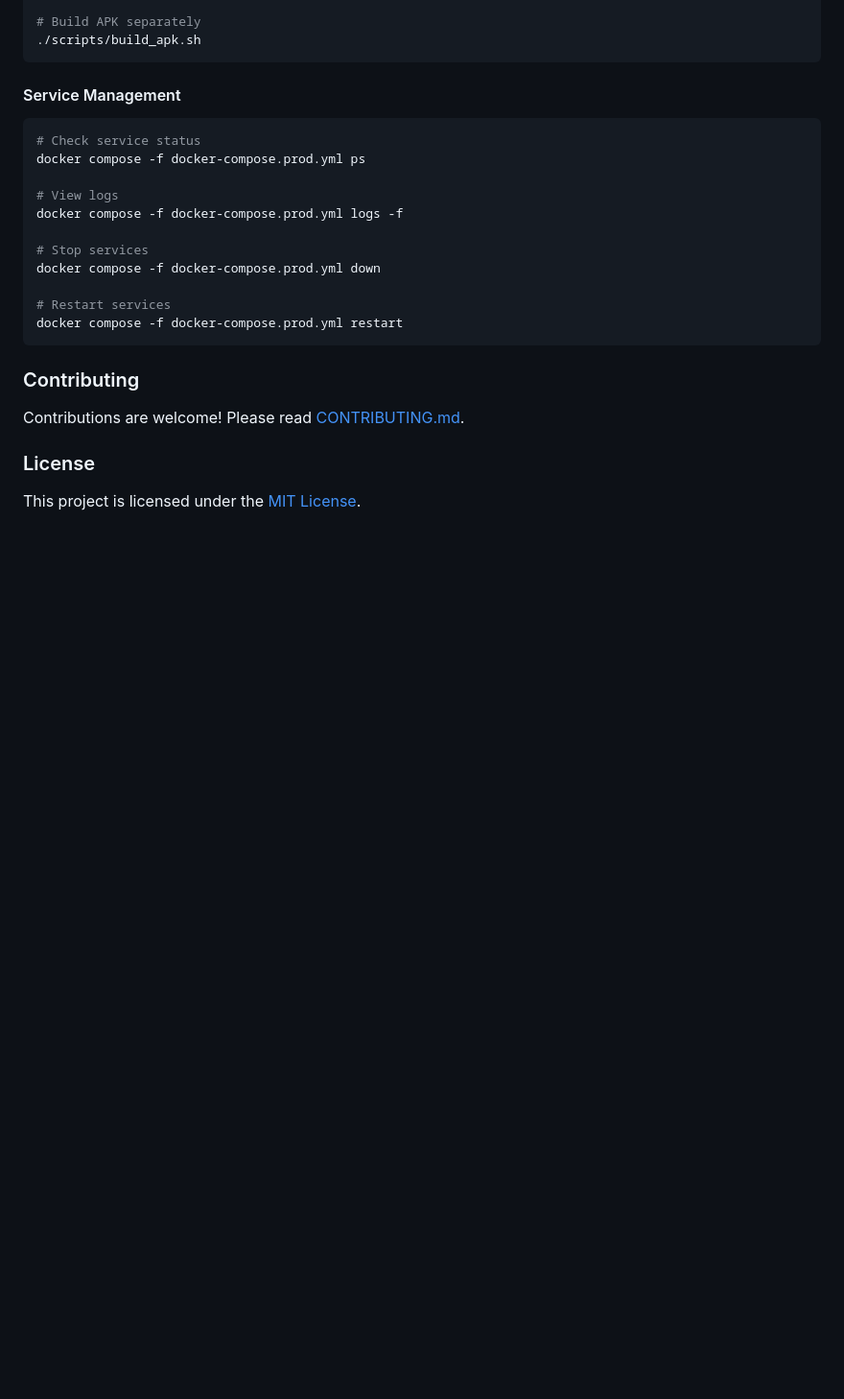
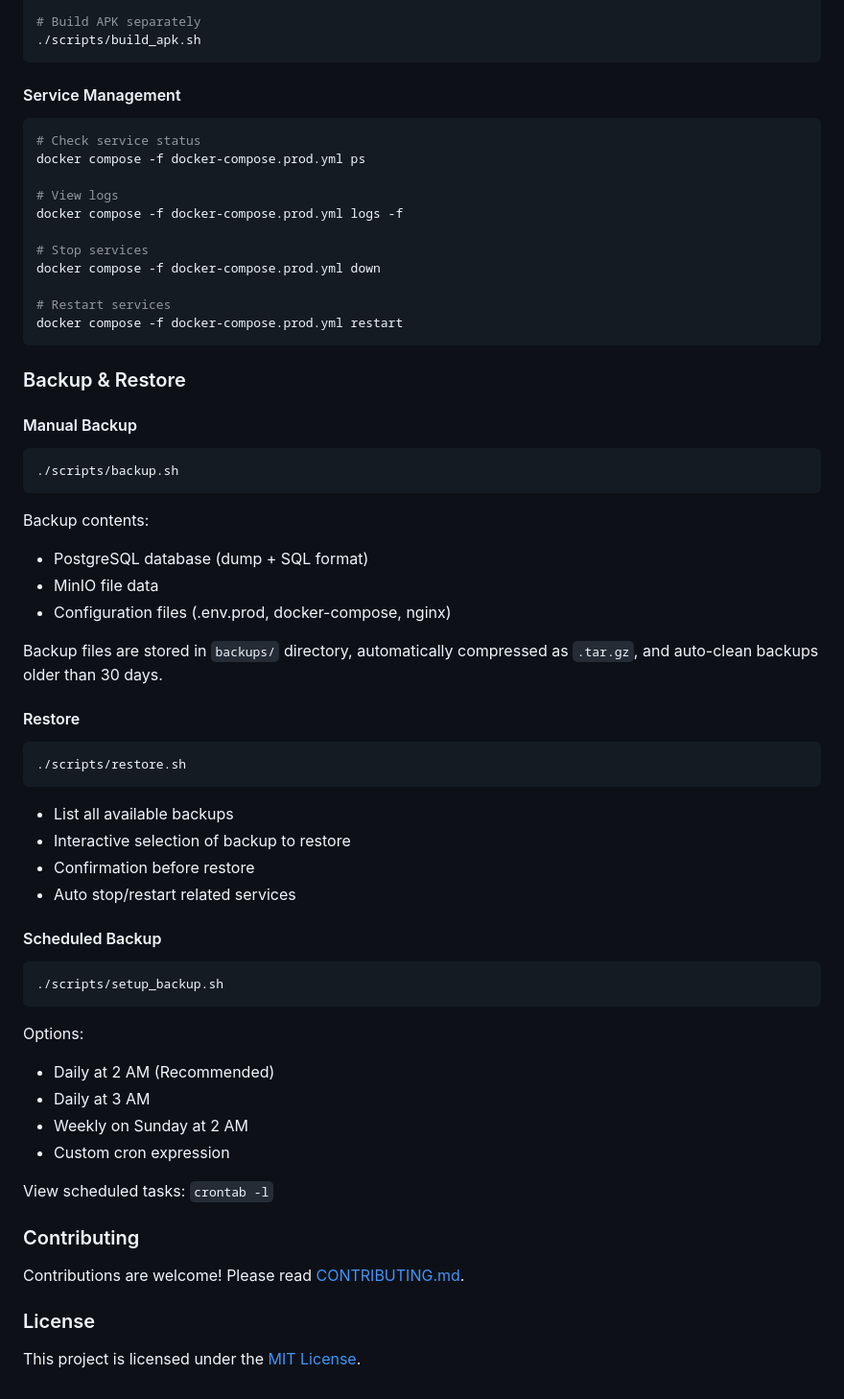
Before and after one commit to Cnomel/Family-FIRE, a Markdown page: README.md, the part around one of its changes. Shown at 96% size. GitHub-like rendering; blank space fills up the shorter version.

````diff
--- a/README.md
+++ b/README.md
@@ -288,6 +328,46 @@ docker compose -f docker-compose.prod.yml down
 docker compose -f docker-compose.prod.yml restart
 ```
 
+### Backup & Restore
+
+#### Manual Backup
+
+```bash
+./scripts/backup.sh
+```
+
+Backup contents:
+- PostgreSQL database (dump + SQL format)
+- MinIO file data
+- Configuration files (.env.prod, docker-compose, nginx)
+
+Backup files are stored in `backups/` directory, automatically compressed as `.tar.gz`, and auto-clean backups older than 30 days.
+
+#### Restore
+
+```bash
+./scripts/restore.sh
+```
+
+- List all available backups
+- Interactive selection of backup to restore
+- Confirmation before restore
+- Auto stop/restart related services
+
+#### Scheduled Backup
+
+```bash
+./scripts/setup_backup.sh
+```
+
+Options:
+- Daily at 2 AM (Recommended)
+- Daily at 3 AM
+- Weekly on Sunday at 2 AM
+- Custom cron expression
+
+View scheduled tasks: `crontab -l`
+
 ### Contributing
 
 Contributions are welcome! Please read [CONTRIBUTING.md](CONTRIBUTING.md).
````
Also changed, not shown: other parts of README.md (+40 -0 lines).
